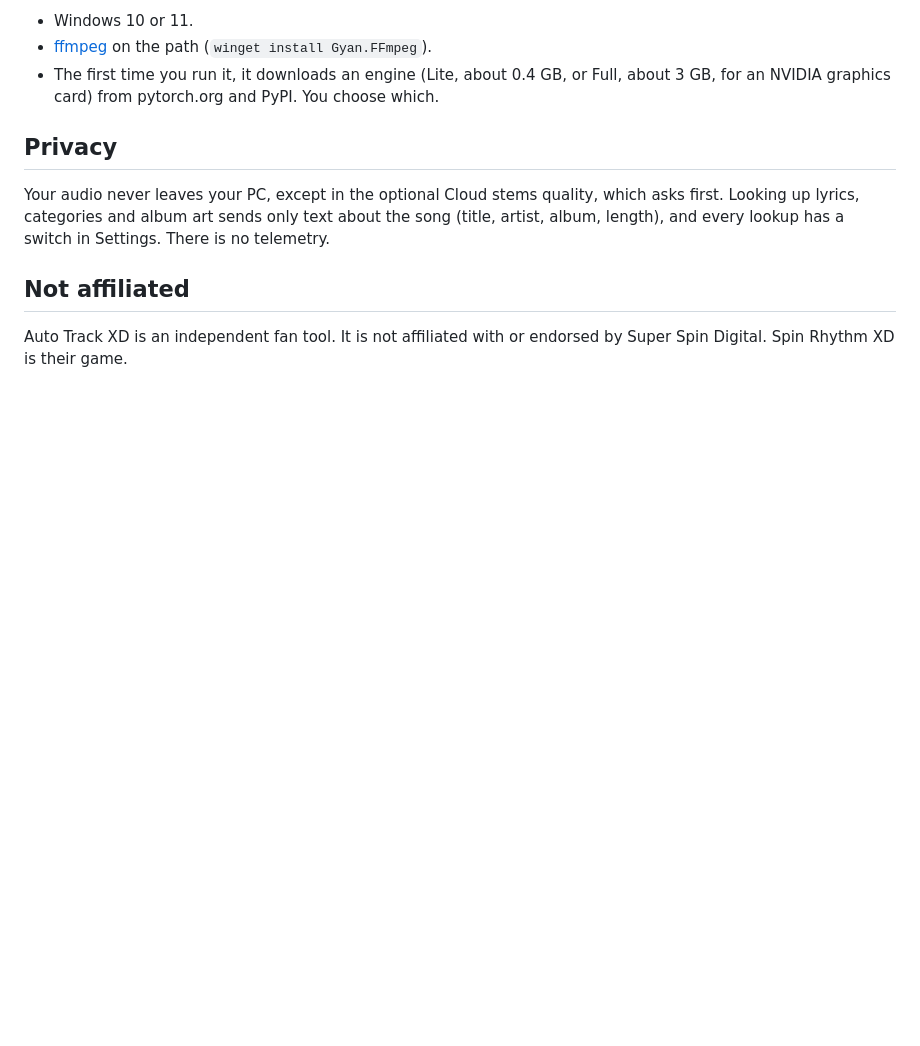
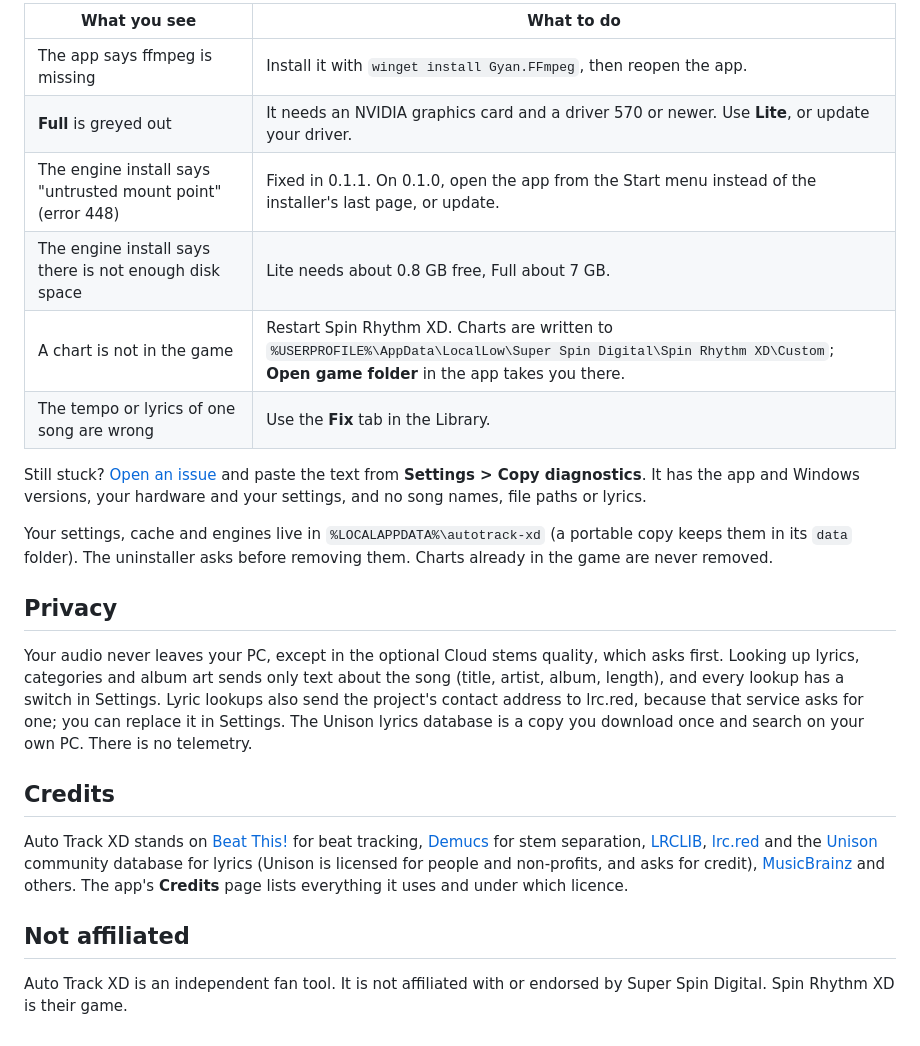
Before and after one commit to yourbirthcertificate/autotrack-xd-releases, a Markdown page: README.md, the part around one of its changes. GitHub-like rendering; blank space fills up the shorter version.

```diff
--- a/README.md
+++ b/README.md
@@ -26,11 +71,24 @@ Get-FileHash .\AutoTrackXD-<version>-setup.exe -Algorithm SHA256
 
-- Windows 10 or 11.
-- [ffmpeg](https://ffmpeg.org) on the path (`winget install Gyan.FFmpeg`).
-- The first time you run it, it downloads an engine (Lite, about 0.4 GB, or Full, about 3 GB, for an NVIDIA graphics card) from pytorch.org and PyPI. You choose which.
+| What you see | What to do |
+|---|---|
+| The app says ffmpeg is missing | Install it with `winget install Gyan.FFmpeg`, then reopen the app. |
+| **Full** is greyed out | It needs an NVIDIA graphics card and a driver 570 or newer. Use **Lite**, or update your driver. |
+| The engine install says "untrusted mount point" (error 448) | Fixed in 0.1.1. On 0.1.0, open the app from the Start menu instead of the installer's last page, or update. |
+| The engine install says there is not enough disk space | Lite needs about 0.8 GB free, Full about 7 GB. |
+| A chart is not in the game | Restart Spin Rhythm XD. Charts are written to `%USERPROFILE%\AppData\LocalLow\Super Spin Digital\Spin Rhythm XD\Custom`; **Open game folder** in the app takes you there. |
+| The tempo or lyrics of one song are wrong | Use the **Fix** tab in the Library. |
+
+Still stuck? [Open an issue](../../issues) and paste the text from **Settings > Copy diagnostics**. It has the app and Windows versions, your hardware and your settings, and no song names, file paths or lyrics.
+
+Your settings, cache and engines live in `%LOCALAPPDATA%\autotrack-xd` (a portable copy keeps them in its `data` folder). The uninstaller asks before removing them. Charts already in the game are never removed.
 
 ## Privacy
 
-Your audio never leaves your PC, except in the optional Cloud stems quality, which asks first. Looking up lyrics, categories and album art sends only text about the song (title, artist, album, length), and every lookup has a switch in Settings. There is no telemetry.
+Your audio never leaves your PC, except in the optional Cloud stems quality, which asks first. Looking up lyrics, categories and album art sends only text about the song (title, artist, album, length), and every lookup has a switch in Settings. Lyric lookups also send the project's contact address to lrc.red, because that service asks for one; you can replace it in Settings. The Unison lyrics database is a copy you download once and search on your own PC. There is no telemetry.
+
+## Credits
+
+Auto Track XD stands on [Beat This!](https://github.com/CPJKU/beat_this) for beat tracking, [Demucs](https://github.com/facebookresearch/demucs) for stem separation, [LRCLIB](https://lrclib.net), [lrc.red](https://lrc.red) and the [Unison](https://unison.betterlyrics.org) community database for lyrics (Unison is licensed for people and non-profits, and asks for credit), [MusicBrainz](https://musicbrainz.org) and others. The app's **Credits** page lists everything it uses and under which licence.
 
 ## Not affiliated
 
```
Also changed, not shown: other parts of README.md (+51 -6 lines), images/songs.png (added), images/update.png (added), 1 other file.
